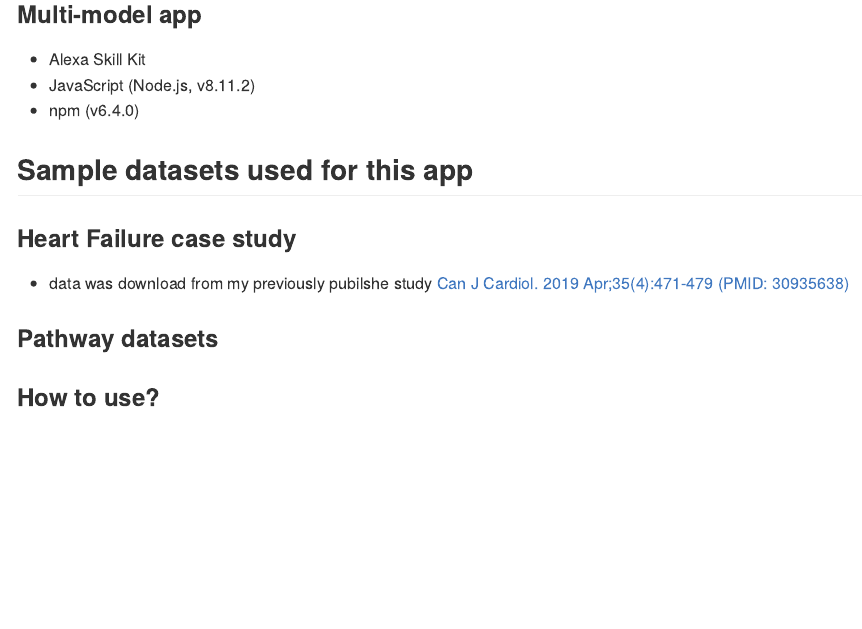
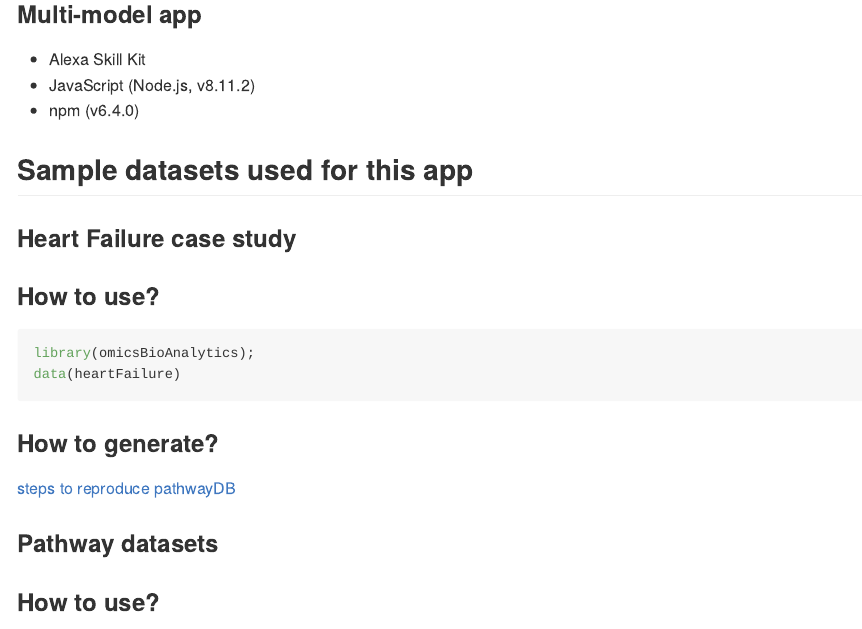
Before and after one commit to singha53-zz/omicsBioAnalytics, an R Markdown document (README.Rmd): the page in a window 1100 px wide, from 840 px down. The pictures show the output file README.md that the author committed with the source, drawn offline in the style of GitHub.

Commit message:
update all READMEs

````diff
--- a/README.Rmd
+++ b/README.Rmd
@@ -43,7 +43,17 @@ omicsBioAnalytics::startApp()
 
 ### Heart Failure case study
 
-  * data was download from my previously pubilshe study [Can J Cardiol. 2019 Apr;35(4):471-479 (PMID: 30935638)](https://amritsingh.shinyapps.io/multiomics_HFhospitalizations/)
+### How to use?
+
+```r
+library(omicsBioAnalytics);
+data(heartFailure)
+```
+
+### How to generate?
+
+[steps to reproduce pathwayDB](https://github.com/singha53/omicsBioAnalytics/blob/master/inst/extdata/caseStudy/caseStudyData.md)
+
 
 ### Pathway datasets
 
````
Also changed, not shown: inst/extdata/caseStudy/caseStudyData.Rmd (+3 -3 lines), README.md, inst/extdata/caseStudy/caseStudyData.md, inst/extdata/pathwayDB/pathways.md, README.Rmd (3 more changed lines).
